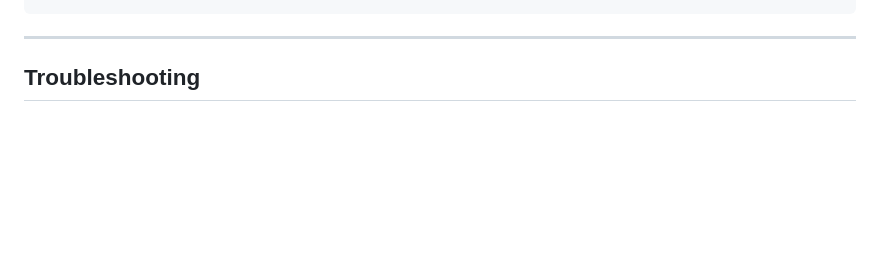
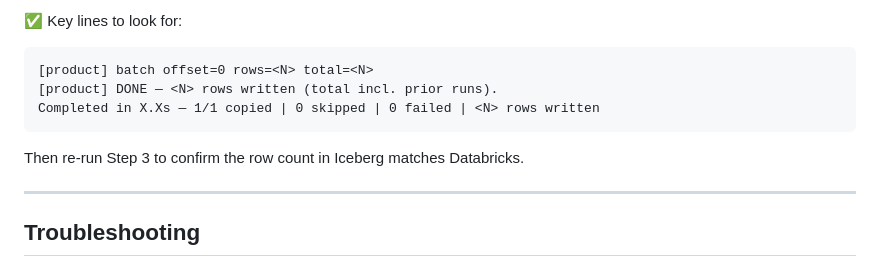
Before and after one commit to johnmillermca/stardatadblabs, a Markdown page: docs/runbooks/runbook-21-starpump-databricks-testing.md, the part around one of its changes. Drawn GitHub-style; blank space fills up the shorter version.

````diff
--- a/docs/runbooks/runbook-21-starpump-databricks-testing.md
+++ b/docs/runbooks/runbook-21-starpump-databricks-testing.md
@@ -184,4 +217,13 @@ Each cycle:
 ```
+
+✅ Key lines to look for:
+```
+[product] batch offset=0 rows=<N> total=<N>
+[product] DONE — <N> rows written (total incl. prior runs).
+Completed in X.Xs — 1/1 copied | 0 skipped | 0 failed | <N> rows written
+```
+
+Then re-run Step 3 to confirm the row count in Iceberg matches Databricks.
 
 ---
 
````
Also changed, not shown: other parts of docs/runbooks/runbook-21-starpump-databricks-testing.md (+62 -29 lines).
